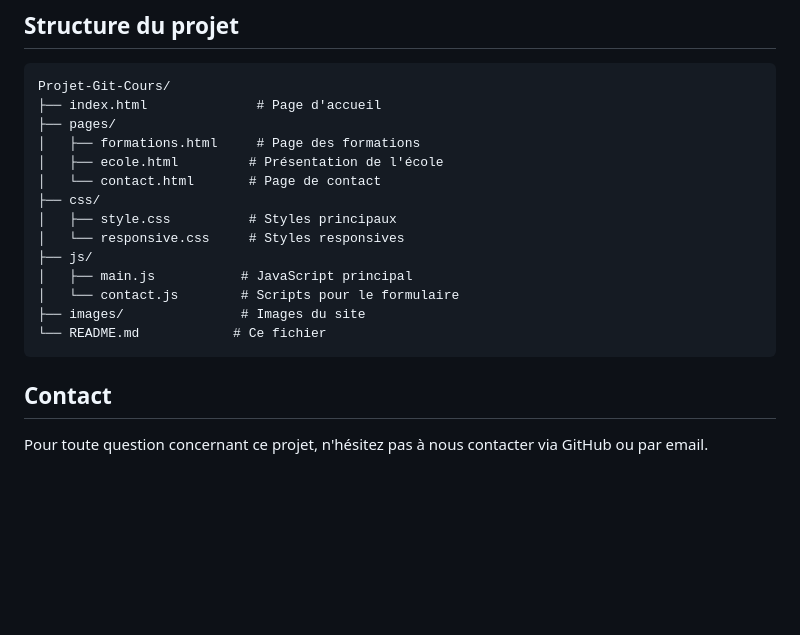
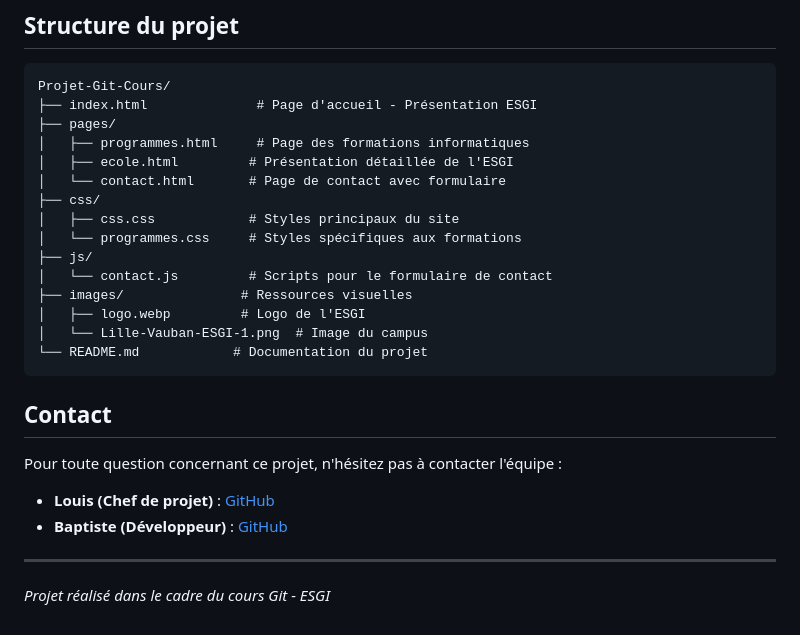
Before and after one commit to Allbaaz/Projet-Git-Cours, a Markdown page: README.md, the part around one of its changes. Rendered like a GitHub page; blank space fills up the shorter version.

````diff
--- a/README.md
+++ b/README.md
@@ -83,22 +85,29 @@ Le site s'ouvrira directement dans votre navigateur web. Aucune installation sup
 
 ```
 Projet-Git-Cours/
-├── index.html              # Page d'accueil
+├── index.html              # Page d'accueil - Présentation ESGI
 ├── pages/
-│   ├── formations.html     # Page des formations
-│   ├── ecole.html         # Présentation de l'école
-│   └── contact.html       # Page de contact
+│   ├── programmes.html     # Page des formations informatiques
+│   ├── ecole.html         # Présentation détaillée de l'ESGI
+│   └── contact.html       # Page de contact avec formulaire
 ├── css/
-│   ├── style.css          # Styles principaux
-│   └── responsive.css     # Styles responsives
+│   ├── css.css            # Styles principaux du site
+│   └── programmes.css     # Styles spécifiques aux formations
 ├── js/
-│   ├── main.js           # JavaScript principal
-│   └── contact.js        # Scripts pour le formulaire
-├── images/               # Images du site
-└── README.md            # Ce fichier
+│   └── contact.js         # Scripts pour le formulaire de contact
+├── images/               # Ressources visuelles
+│   ├── logo.webp         # Logo de l'ESGI
+│   └── Lille-Vauban-ESGI-1.png  # Image du campus
+└── README.md            # Documentation du projet
 ```
 
 
 ## Contact
 
-Pour toute question concernant ce projet, n'hésitez pas à nous contacter via GitHub ou par email.
+Pour toute question concernant ce projet, n'hésitez pas à contacter l'équipe :
+- **Louis (Chef de projet)** : [GitHub](https://github.com/Allbaaz)
+- **Baptiste (Développeur)** : [GitHub](https://github.com/LeLicorne)
+
+---
+
+*Projet réalisé dans le cadre du cours Git - ESGI*
````
Also changed, not shown: other parts of README.md (+32 -30 lines).
